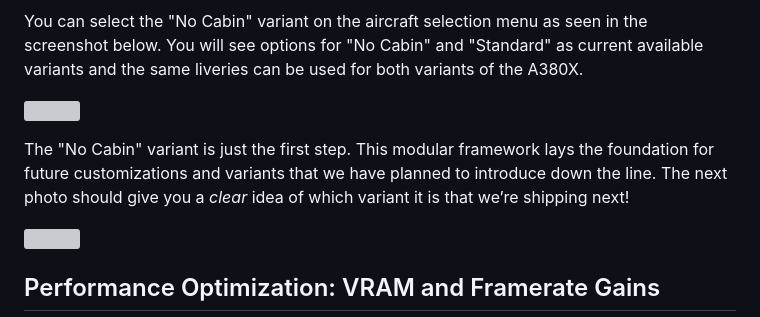
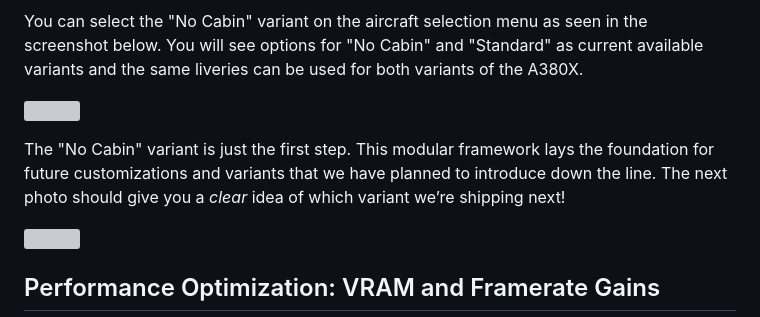
Before and after one commit to flybywiresim/website, a Markdown page: src/posts/development-update-native-msfs-2024-a380x.md, the part around the change. Rendered like a GitHub page; grey boxes are pictures that could not be loaded.

Commit message:
Update development-update-native-msfs-2024-a380x.md
Co-authored-by: Benedict Etzel <developer@beheh.de>

```diff
--- a/src/posts/development-update-native-msfs-2024-a380x.md
+++ b/src/posts/development-update-native-msfs-2024-a380x.md
@@ -42,7 +42,7 @@ You can select the "No Cabin" variant on the aircraft selection menu as seen in
 
 [![](/img/notam-images/native-2024-a380x/a380x-native-07.jpg)](/img/notam-images/native-2024-a380x/a380x-native-07.jpg)
 
-The "No Cabin" variant is just the first step. This modular framework lays the foundation for future customizations and variants that we have planned to introduce down the line. The next photo should give you a _clear_ idea of which variant it is that we’re shipping next!
+The "No Cabin" variant is just the first step. This modular framework lays the foundation for future customizations and variants that we have planned to introduce down the line. The next photo should give you a _clear_ idea of which variant we’re shipping next!
 
 [![](/img/notam-images/native-2024-a380x/a380x-native-05.jpg)](/img/notam-images/native-2024-a380x/a380x-native-05.jpg)
 
```
